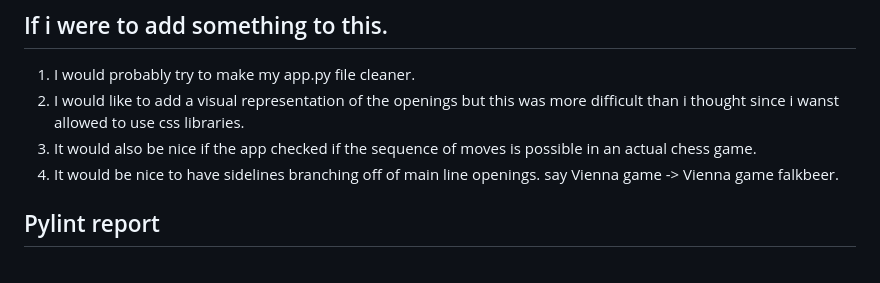
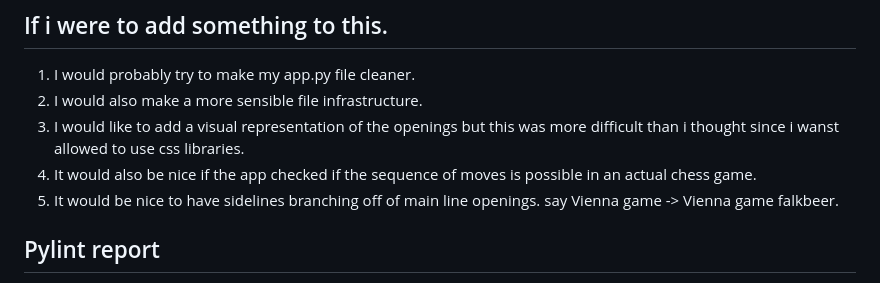
Before and after one commit to TuomasHirv/shakkiavaukset, a Markdown page: README.md, the part around the change. Drawn GitHub-style.

Commit message:
Revise future improvement suggestions in README
Updated suggestions for future improvements in README.

```diff
--- a/README.md
+++ b/README.md
@@ -145,9 +145,10 @@ per page
 
 ## If i were to add something to this.
 1. I would probably try to make my app.py file cleaner.
-2. I would like to add a visual representation of the openings but this was more difficult than i thought since i wanst allowed to use css libraries.
-3. It would also be nice if the app checked if the sequence of moves is possible in an actual chess game.
-4. It would be nice to have sidelines branching off of main line openings. say Vienna game -> Vienna game falkbeer.
+2. I would also make a more sensible file infrastructure.
+3. I would like to add a visual representation of the openings but this was more difficult than i thought since i wanst allowed to use css libraries.
+4. It would also be nice if the app checked if the sequence of moves is possible in an actual chess game.
+5. It would be nice to have sidelines branching off of main line openings. say Vienna game -> Vienna game falkbeer.
 
 ## Pylint report
 
```
